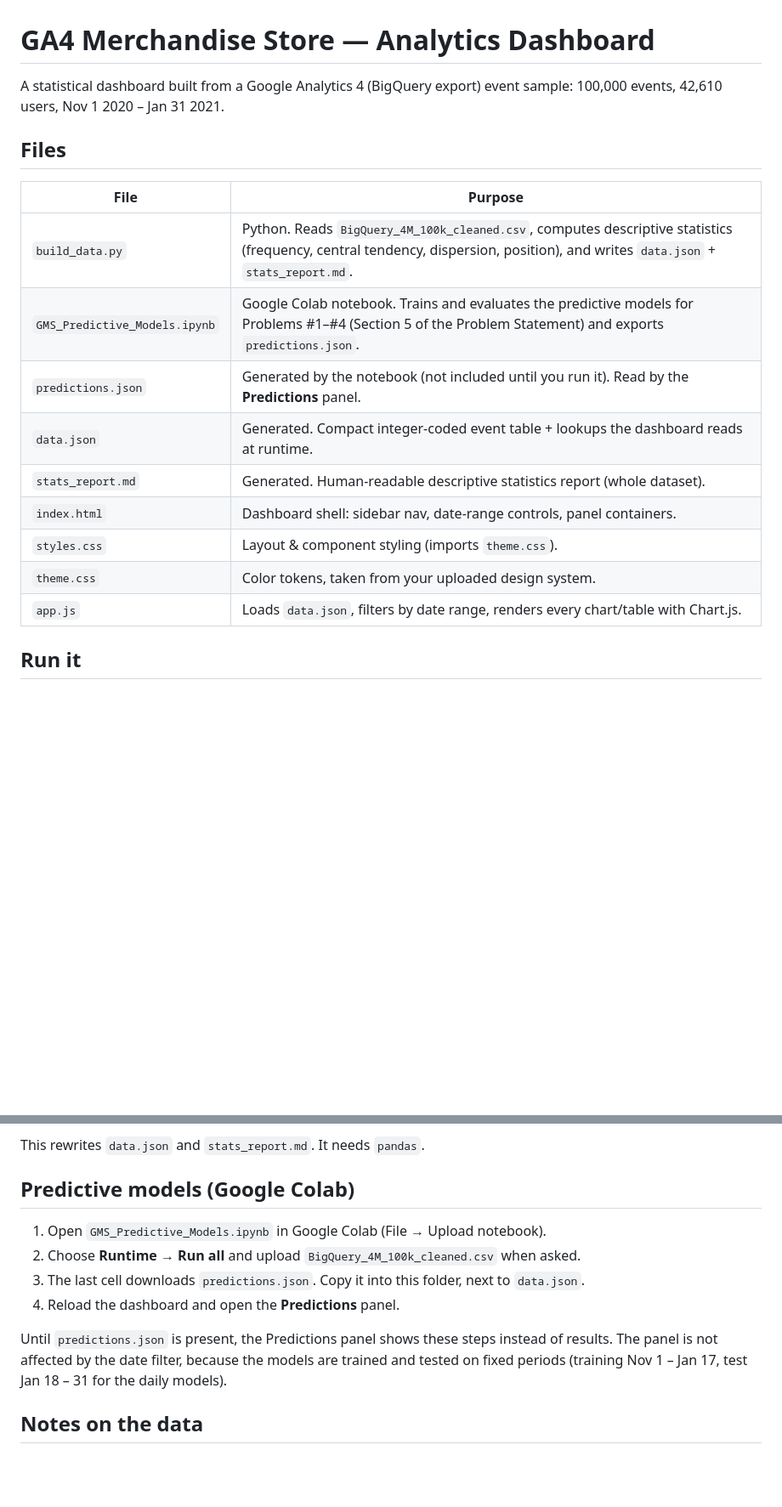
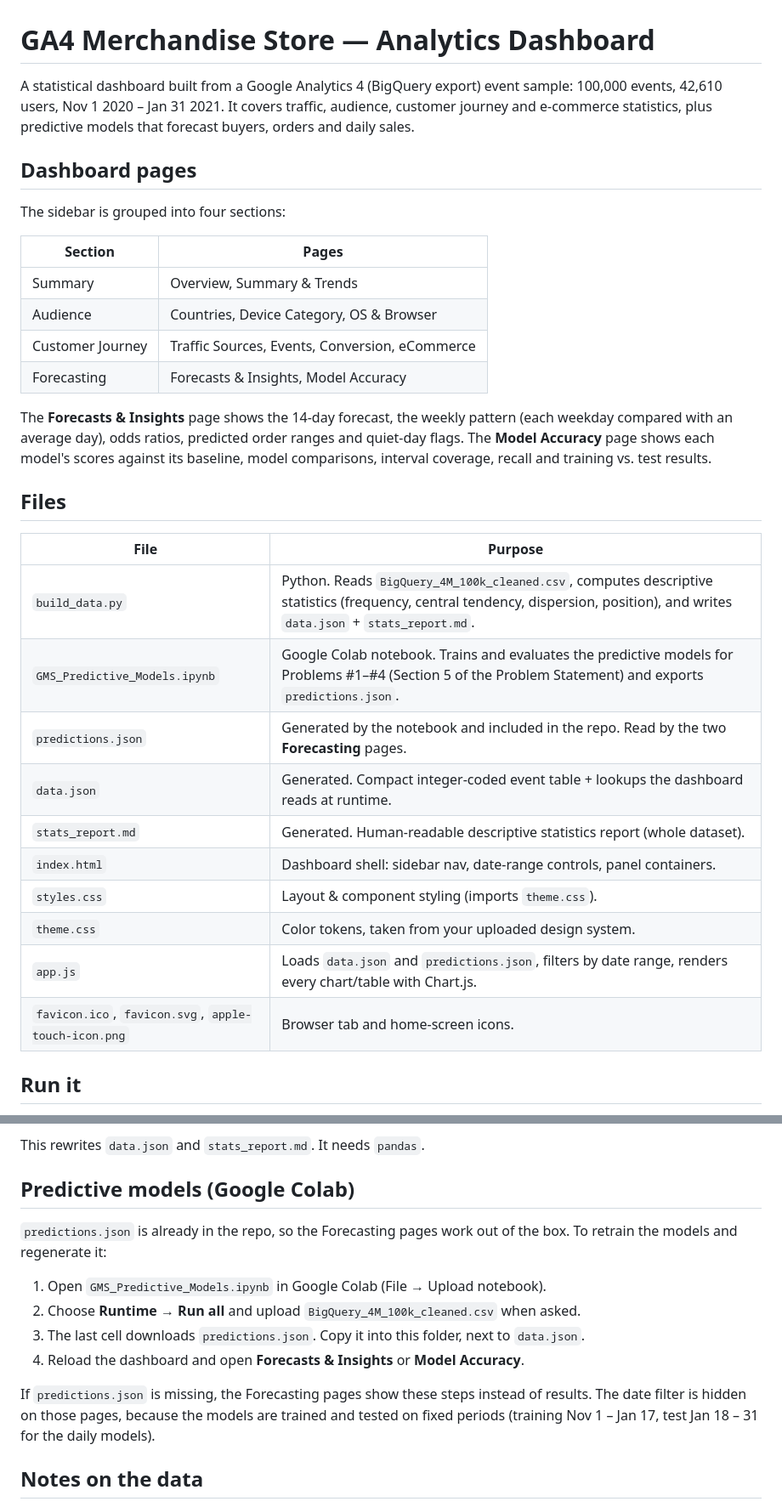
Before and after one commit to shellahlabanza/ecommerce-gms, a Markdown page: README.md, 2 parts joined by grey strips. Shown at 85% size. Drawn GitHub-style; blank space fills up the shorter version.

Commit message:
Update the README for the current dashboard (#10)
Describe the sidebar sections and the two Forecasting pages, note that
predictions.json is included, the date filter is hidden on the model
pages, and list the favicon files.

```diff
--- a/README.md
+++ b/README.md
@@ -1,7 +1,26 @@
 # GA4 Merchandise Store — Analytics Dashboard
 
 A statistical dashboard built from a Google Analytics 4 (BigQuery export) event
-sample: 100,000 events, 42,610 users, Nov 1 2020 – Jan 31 2021.
+sample: 100,000 events, 42,610 users, Nov 1 2020 – Jan 31 2021. It covers
+traffic, audience, customer journey and e-commerce statistics, plus predictive
+models that forecast buyers, orders and daily sales.
+
+## Dashboard pages
+
+The sidebar is grouped into four sections:
+
+| Section          | Pages                                                        |
+|------------------|--------------------------------------------------------------|
+| Summary          | Overview, Summary & Trends                                   |
+| Audience         | Countries, Device Category, OS & Browser                     |
+| Customer Journey | Traffic Sources, Events, Conversion, eCommerce               |
+| Forecasting      | Forecasts & Insights, Model Accuracy                         |
+
+The **Forecasts & Insights** page shows the 14-day forecast, the weekly pattern
+(each weekday compared with an average day), odds ratios, predicted order
+ranges and quiet-day flags. The **Model Accuracy** page shows each model's
+scores against its baseline, model comparisons, interval coverage, recall and
+training vs. test results.
 
 ## Files
 
@@ -9,13 +28,14 @@ sample: 100,000 events, 42,610 users, Nov 1 2020 – Jan 31 2021.
 |------------------|------------------------------------------------------------------------|
 | `build_data.py`  | Python. Reads `BigQuery_4M_100k_cleaned.csv`, computes descriptive statistics (frequency, central tendency, dispersion, position), and writes `data.json` + `stats_report.md`. |
 | `GMS_Predictive_Models.ipynb` | Google Colab notebook. Trains and evaluates the predictive models for Problems #1–#4 (Section 5 of the Problem Statement) and exports `predictions.json`. |
-| `predictions.json` | Generated by the notebook (not included until you run it). Read by the **Predictions** panel. |
+| `predictions.json` | Generated by the notebook and included in the repo. Read by the two **Forecasting** pages. |
 | `data.json`      | Generated. Compact integer-coded event table + lookups the dashboard reads at runtime. |
 | `stats_report.md`| Generated. Human-readable descriptive statistics report (whole dataset). |
 | `index.html`     | Dashboard shell: sidebar nav, date-range controls, panel containers.  |
 | `styles.css`     | Layout & component styling (imports `theme.css`).                     |
 | `theme.css`      | Color tokens, taken from your uploaded design system.                  |
-| `app.js`         | Loads `data.json`, filters by date range, renders every chart/table with Chart.js. |
+| `app.js`         | Loads `data.json` and `predictions.json`, filters by date range, renders every chart/table with Chart.js. |
+| `favicon.ico`, `favicon.svg`, `apple-touch-icon.png` | Browser tab and home-screen icons. |
 
 ## Run it
 
@@ -43,13 +63,16 @@ This rewrites `data.json` and `stats_report.md`. It needs `pandas`.
 
 ## Predictive models (Google Colab)
 
+`predictions.json` is already in the repo, so the Forecasting pages work out
+of the box. To retrain the models and regenerate it:
+
 1. Open `GMS_Predictive_Models.ipynb` in Google Colab (File → Upload notebook).
 2. Choose **Runtime → Run all** and upload `BigQuery_4M_100k_cleaned.csv` when asked.
 3. The last cell downloads `predictions.json`. Copy it into this folder, next to `data.json`.
-4. Reload the dashboard and open the **Predictions** panel.
+4. Reload the dashboard and open **Forecasts & Insights** or **Model Accuracy**.
 
-Until `predictions.json` is present, the Predictions panel shows these steps
-instead of results. The panel is not affected by the date filter, because the
+If `predictions.json` is missing, the Forecasting pages show these steps
+instead of results. The date filter is hidden on those pages, because the
 models are trained and tested on fixed periods (training Nov 1 – Jan 17,
 test Jan 18 – 31 for the daily models).
 
```
